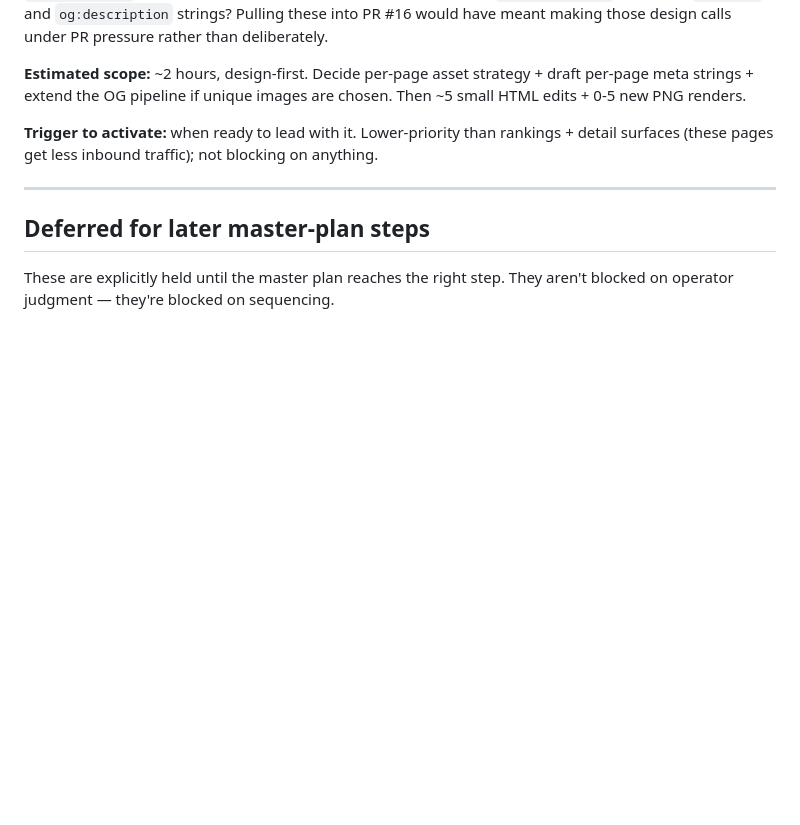
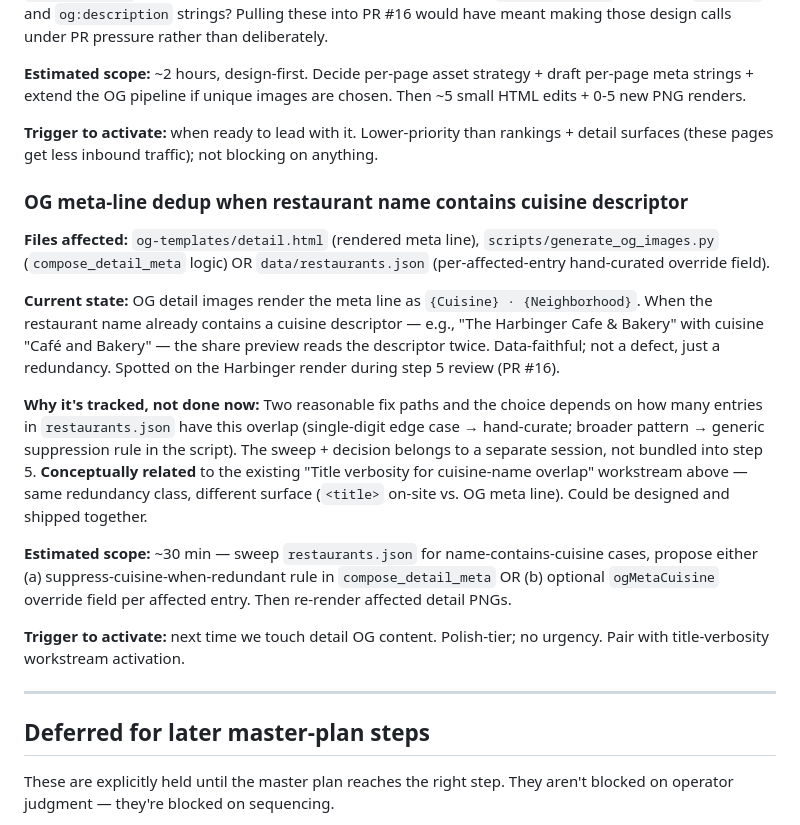
Before and after one commit to lowmanjr/votedonbylocals, a Markdown page: _strategy/TRACKED.md, the part around the change. Drawn GitHub-style; blank space fills up the shorter version.

Commit message:
Track OG meta-line dedup workstream (Harbinger redundancy class)
Spotted on og-restaurant-the-harbinger-cafe-bakery.png during PR #16
spot-check: the name "The Harbinger Cafe & Bakery" already carries the
cuisine descriptor, so the meta line "Café and Bakery · North Central"
duplicates the descriptor at preview size. Data-faithful, not a defect.

Conceptually paired with the existing "Title verbosity for cuisine-name
overlap" workstream — same redundancy on different surfaces.

Co-Authored-By: Claude Opus 4.7 (1M context) <noreply@anthropic.com>

```diff
--- a/_strategy/TRACKED.md
+++ b/_strategy/TRACKED.md
@@ -88,6 +88,18 @@ Multi-step efforts. Each has a description, prerequisite, and rough scope estima
 
 **Trigger to activate:** when ready to lead with it. Lower-priority than rankings + detail surfaces (these pages get less inbound traffic); not blocking on anything.
 
+### OG meta-line dedup when restaurant name contains cuisine descriptor
+
+**Files affected:** `og-templates/detail.html` (rendered meta line), `scripts/generate_og_images.py` (`compose_detail_meta` logic) OR `data/restaurants.json` (per-affected-entry hand-curated override field).
+
+**Current state:** OG detail images render the meta line as `{Cuisine} · {Neighborhood}`. When the restaurant name already contains a cuisine descriptor — e.g., "The Harbinger Cafe & Bakery" with cuisine "Café and Bakery" — the share preview reads the descriptor twice. Data-faithful; not a defect, just a redundancy. Spotted on the Harbinger render during step 5 review (PR #16).
+
+**Why it's tracked, not done now:** Two reasonable fix paths and the choice depends on how many entries in `restaurants.json` have this overlap (single-digit edge case → hand-curate; broader pattern → generic suppression rule in the script). The sweep + decision belongs to a separate session, not bundled into step 5. **Conceptually related** to the existing "Title verbosity for cuisine-name overlap" workstream above — same redundancy class, different surface (`<title>` on-site vs. OG meta line). Could be designed and shipped together.
+
+**Estimated scope:** ~30 min — sweep `restaurants.json` for name-contains-cuisine cases, propose either (a) suppress-cuisine-when-redundant rule in `compose_detail_meta` OR (b) optional `ogMetaCuisine` override field per affected entry. Then re-render affected detail PNGs.
+
+**Trigger to activate:** next time we touch detail OG content. Polish-tier; no urgency. Pair with title-verbosity workstream activation.
+
 ---
 
 ## Deferred for later master-plan steps
```
